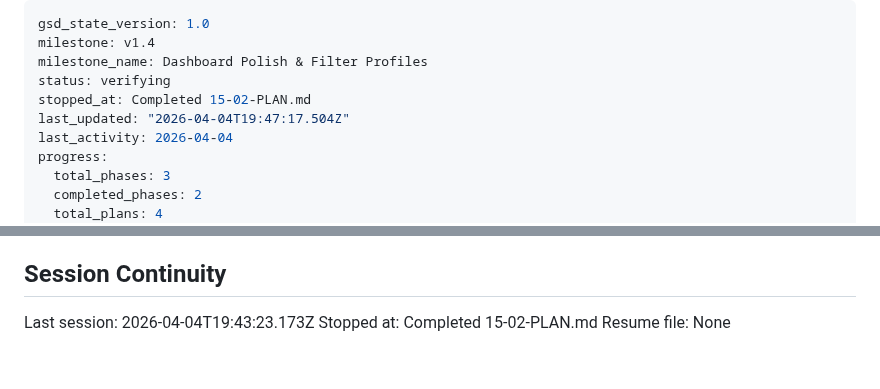
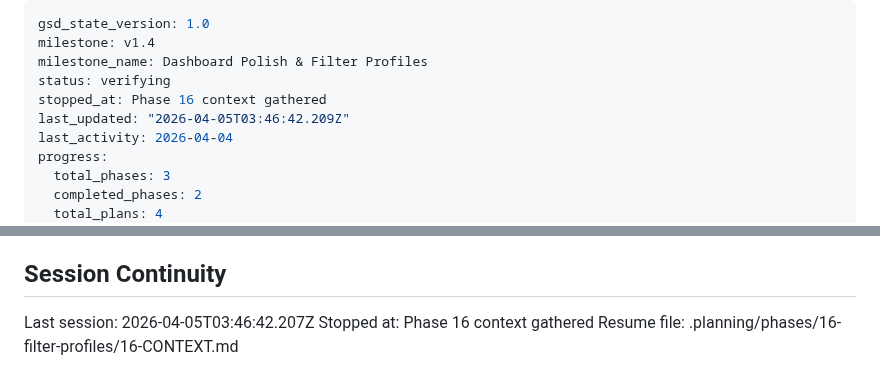
Before and after one commit to Gallarno-Technology/read-the-room, a Markdown page: .planning/STATE.md, 2 parts joined by grey strips. GitHub-like rendering.

Commit message:
docs(state): record phase 16 context session

```diff
--- a/.planning/STATE.md
+++ b/.planning/STATE.md
@@ -3,8 +3,8 @@ gsd_state_version: 1.0
 milestone: v1.4
 milestone_name: Dashboard Polish & Filter Profiles
 status: verifying
-stopped_at: Completed 15-02-PLAN.md
-last_updated: "2026-04-04T19:47:17.504Z"
+stopped_at: Phase 16 context gathered
+last_updated: "2026-04-05T03:46:42.209Z"
 last_activity: 2026-04-04
 progress:
   total_phases: 3
@@ -100,6 +100,6 @@ None at roadmap creation.
 
 ## Session Continuity
 
-Last session: 2026-04-04T19:43:23.173Z
-Stopped at: Completed 15-02-PLAN.md
-Resume file: None
+Last session: 2026-04-05T03:46:42.207Z
+Stopped at: Phase 16 context gathered
+Resume file: .planning/phases/16-filter-profiles/16-CONTEXT.md
```
